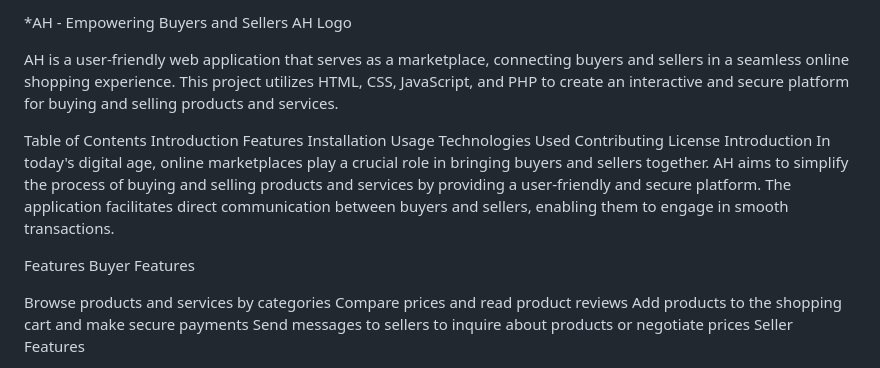
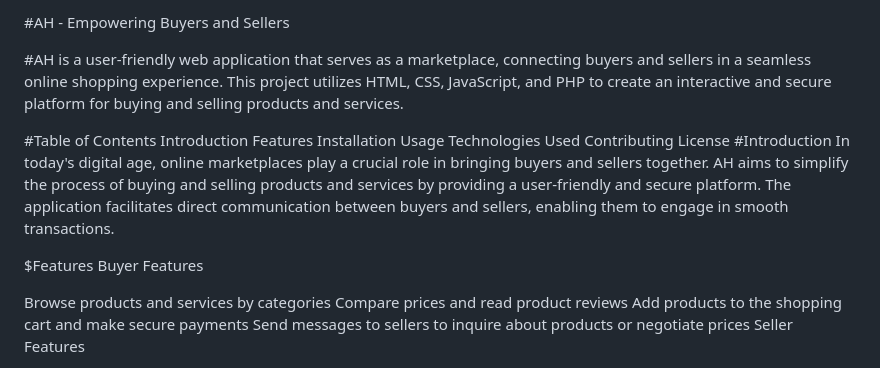
Before and after one commit to abedalawieh/AH-Trading-shop, a Markdown page: README.md, the part around one of its changes. GitHub-like rendering.

```diff
--- a/README.md
+++ b/README.md
@@ -1,9 +1,9 @@
-*AH - Empowering Buyers and Sellers
-AH Logo
+#AH - Empowering Buyers and Sellers
 
-AH is a user-friendly web application that serves as a marketplace, connecting buyers and sellers in a seamless online shopping experience. This project utilizes HTML, CSS, JavaScript, and PHP to create an interactive and secure platform for buying and selling products and services.
 
-Table of Contents
+#AH is a user-friendly web application that serves as a marketplace, connecting buyers and sellers in a seamless online shopping experience. This project utilizes HTML, CSS, JavaScript, and PHP to create an interactive and secure platform for buying and selling products and services.
+
+#Table of Contents
 Introduction
 Features
 Installation
@@ -11,10 +11,10 @@ Usage
 Technologies Used
 Contributing
 License
-Introduction
+#Introduction
 In today's digital age, online marketplaces play a crucial role in bringing buyers and sellers together. AH aims to simplify the process of buying and selling products and services by providing a user-friendly and secure platform. The application facilitates direct communication between buyers and sellers, enabling them to engage in smooth transactions.
 
-Features
+$Features
 Buyer Features
 
 Browse products and services by categories
```
Also changed, not shown: other parts of README.md (+2 -2 lines).
